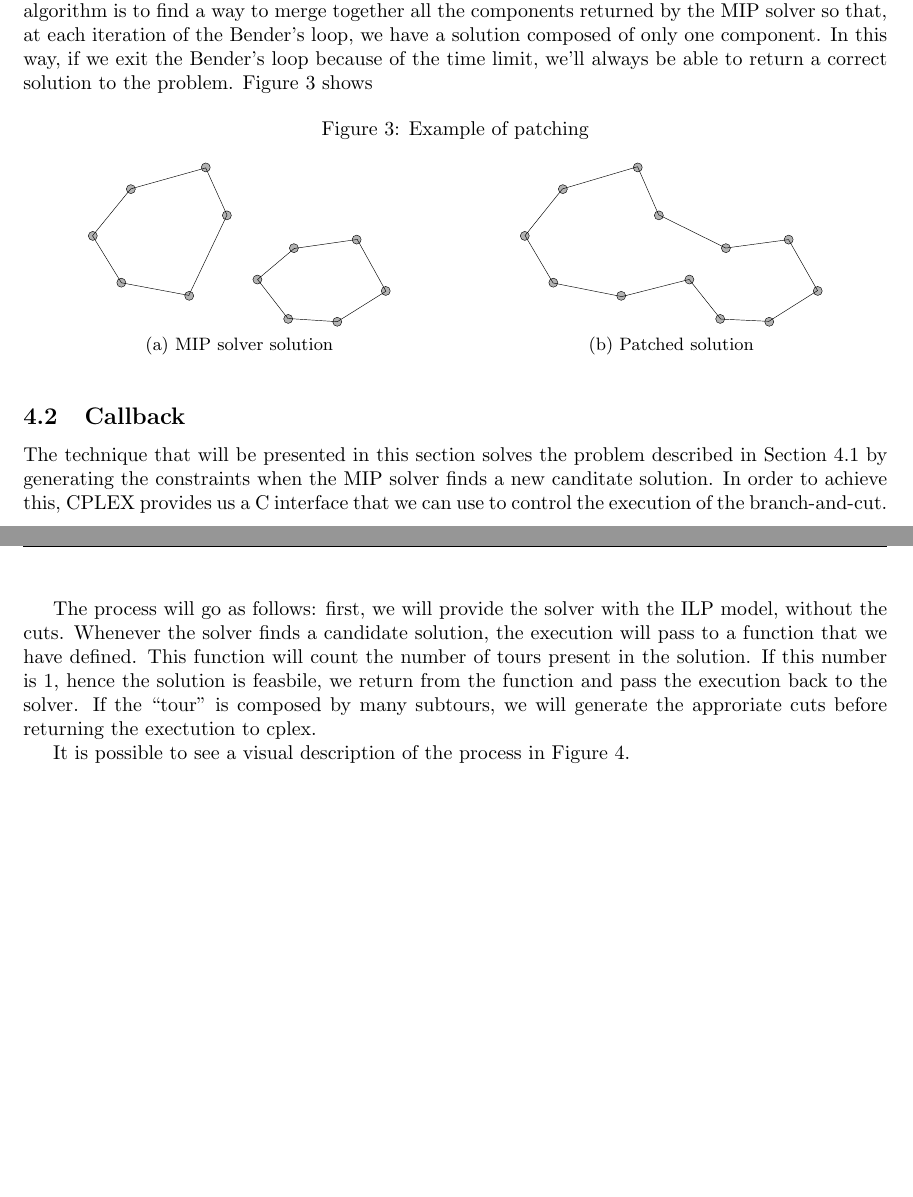
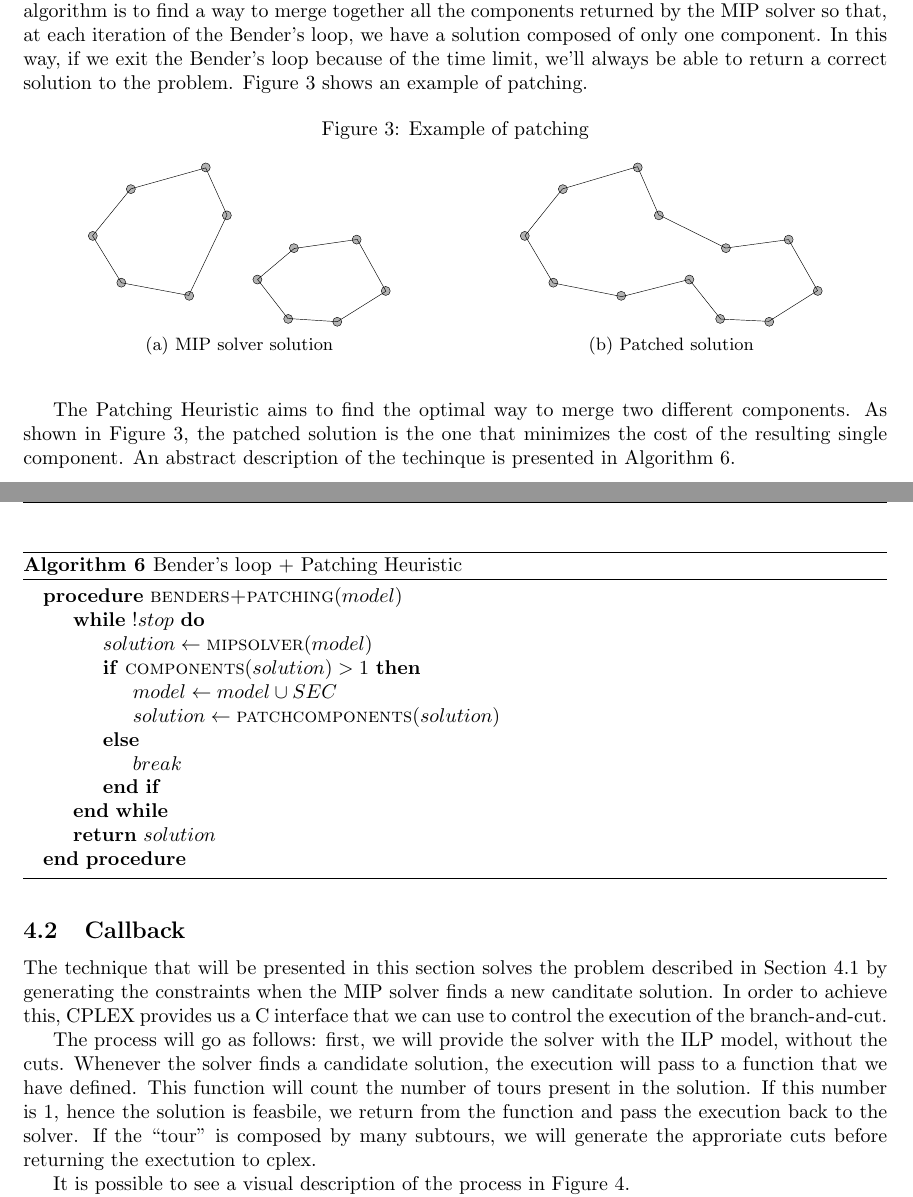
Before and after one commit to andreastocco01/or2, a LaTeX thesis (latex/thesis.tex): two parts of pages 9 and 10 of 14, joined at a grey line, cut so that both start at the same text, the shorter picture padded with empty space. Compiled offline with pdfLaTeX.

Commit message:
docs: add patching pseudocode

```diff
--- a/latex/thesis.tex
+++ b/latex/thesis.tex
@@ -393,7 +393,7 @@ The idea behind this algorithm is to find a way to merge together all the compon
 so that, at each iteration of the Bender's loop, we have a solution composed of only one component.
 In this way, if we exit the Bender's loop because of the time limit, we'll always be able to return a
 correct solution to the problem.
-Figure \ref{fig:patching} shows
+Figure \ref{fig:patching} shows an example of patching.
 
 \begin{figure}[H]
         \caption{Example of patching}
@@ -412,6 +412,30 @@ Figure \ref{fig:patching} shows
                 \caption{Patched solution}
         \end{subfigure}
 \end{figure}
+
+The Patching Heuristic aims to find the optimal way to merge two different components. As shown
+in Figure \ref{fig:patching}, the patched solution is the one that minimizes the cost of the
+resulting single component.
+An abstract description of the techinque is presented in Algorithm \ref{alg:patching}.
+
+\begin{algorithm}[ht]
+\caption{Bender's loop + Patching Heuristic}
+\label{alg:patching}
+\begin{algorithmic}
+\Procedure{benders+patching}{$model$}
+        \While{$!stop$}
+                \State $solution \gets \Call{mipsolver}{model}$
+                \If{$\Call{components}{solution} > 1$}
+                        \State $model \gets model \cup SEC$
+                        \State $solution \gets \Call{patchcomponents}{solution}$
+                \Else
+                        \State $break$
+                \EndIf
+        \EndWhile
+        \State \Return $solution$
+\EndProcedure
+\end{algorithmic}
+\end{algorithm}
 
 \subsection{Callback}
 The technique that will be presented in this section solves the problem
```
